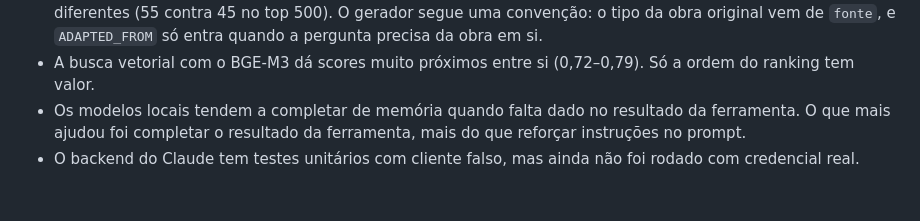
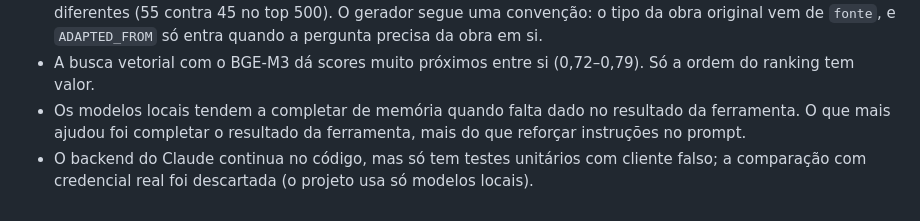
Before and after one commit to jovempedr0/GraphRAG-MAL, a Markdown page: README.pt-BR.md, the part around the change. Drawn GitHub-style.

```diff
--- a/README.pt-BR.md
+++ b/README.pt-BR.md
@@ -220,4 +220,4 @@ data/        cache da API, estado, logs e resultados (fora do git)
 - `ADAPTED_FROM` é heurístico: pode faltar adaptação, e casos raros podem casar errado. "Adaptado de light novel" pode ser respondido pela propriedade `fonte` do anime ou pelo `ADAPTED_FROM`, e os dois dão contagens diferentes (55 contra 45 no top 500). O gerador segue uma convenção: o tipo da obra original vem de `fonte`, e `ADAPTED_FROM` só entra quando a pergunta precisa da obra em si.
 - A busca vetorial com o BGE-M3 dá scores muito próximos entre si (0,72–0,79). Só a ordem do ranking tem valor.
 - Os modelos locais tendem a completar de memória quando falta dado no resultado da ferramenta. O que mais ajudou foi completar o resultado da ferramenta, mais do que reforçar instruções no prompt.
-- O backend do Claude tem testes unitários com cliente falso, mas ainda não foi rodado com credencial real.
+- O backend do Claude continua no código, mas só tem testes unitários com cliente falso; a comparação com credencial real foi descartada (o projeto usa só modelos locais).
```
Also changed, not shown: README.md (+1 -1 lines).
